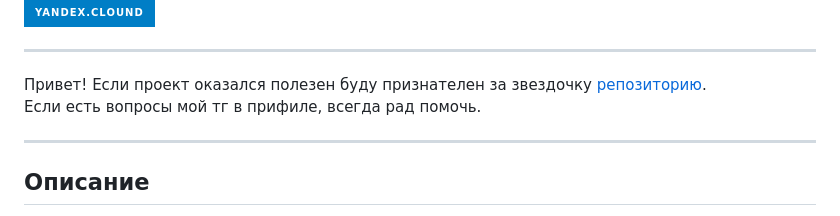
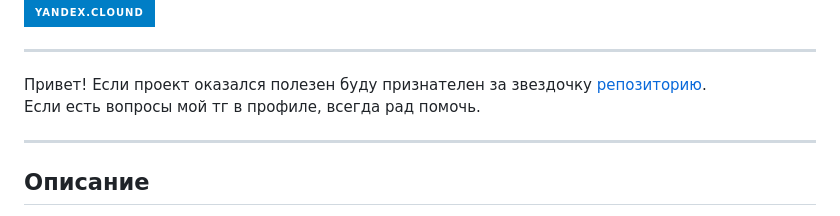
Before and after one commit to IlianL/foodgram-project-react, a Markdown page: README.md, the part around the change. Drawn GitHub-style; badges without logos.

```diff
--- a/README.md
+++ b/README.md
@@ -19,7 +19,7 @@
 
 ***
 Привет! Если проект оказался полезен буду признателен за звездочку [репозиторию](https://github.com/IlianL/foodgram-project-react.git).
-Если есть вопросы мой тг в прифиле, всегда рад помочь.
+Если есть вопросы мой тг в профиле, всегда рад помочь.
 ***
 
 ## Описание
```
